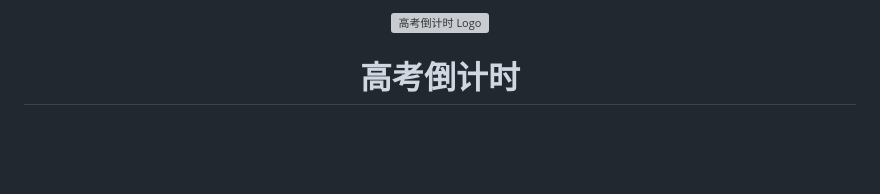
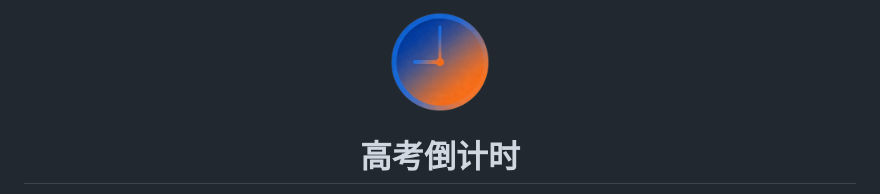
Before and after one commit to ZCX-Priv/GaoKao-Countdown, a Markdown page: README.md, the part around the change. Rendered like a GitHub page; pictures changed too: logo.png (added); blank space fills up the shorter version; grey boxes are pictures that could not be loaded.

Commit message:
chore: 更新项目logo为png格式并替换svg
移除旧的svg格式logo，使用新的png格式logo，并更新README中的引用

```diff
--- a/README.md
+++ b/README.md
@@ -1,6 +1,6 @@
 <div align="center">
 
-<img src="logo.svg" alt="高考倒计时 Logo" width="100" height="100">
+<img src="logo.png" alt="高考倒计时" width="100" height="100">
 
   <h1 style="font-size: 3em; font-weight: bold; margin: 20px 0; color: #f5f5f7; text-shadow: 0 2px 10px rgba(0,0,0,0.5);">高考倒计时</h1>
 
```
Also changed, not shown: 1 other file.
